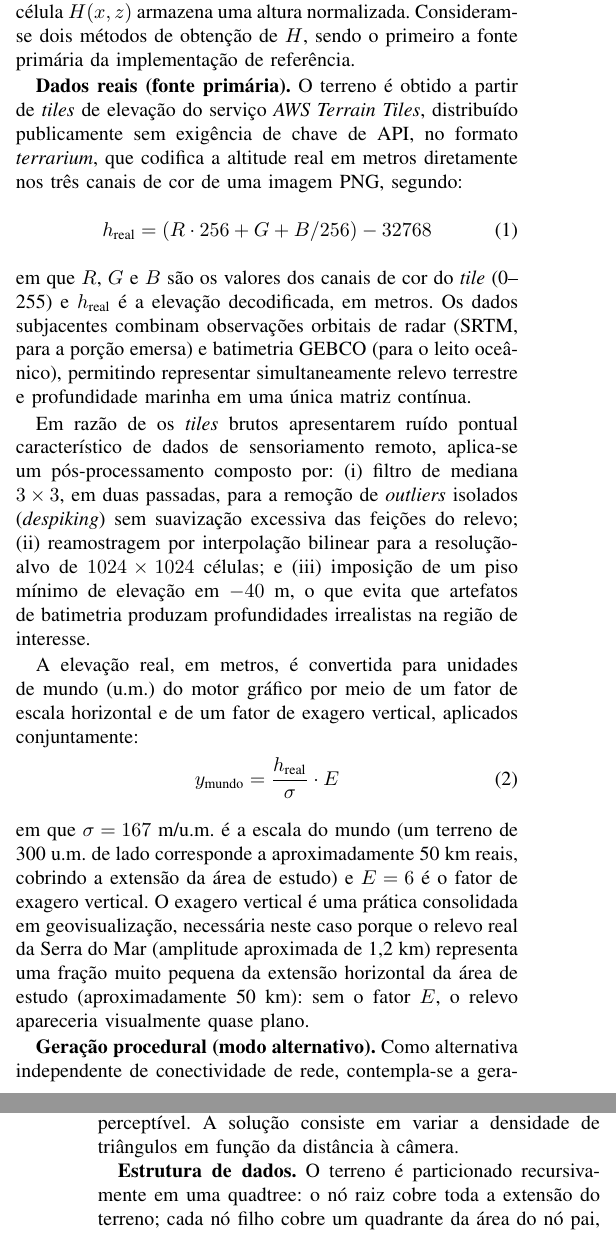
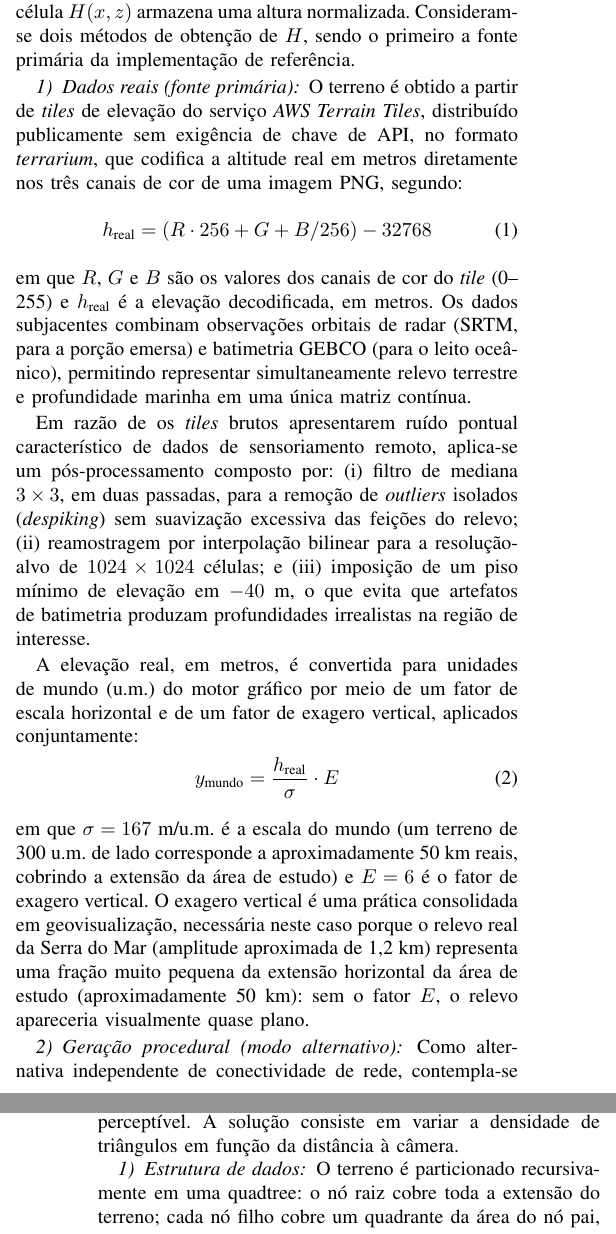
Before and after one commit to Scaglia05/ComputacaoGrafica_BaixadaSantista, a LaTeX paper (docs/artigo_v3.tex): two parts of the columns of pages 3 and 4 of 7, joined at a grey line, cut so that both start at the same text. Compiled offline with pdfLaTeX.

Commit message:
Troca titulos em negrito na Secao III por subsubsecoes no padrao IEEE
Os 5 titulos em negrito no inicio de paragrafo (Dados reais, Geracao
procedural, Estrutura de dados, Criterio de selecao, Eliminacao de
descontinuidades) viram \subsubsection, que o IEEEtran renderiza como
"1) Titulo:" em italico, conforme o estilo do template.

Co-Authored-By: Claude Sonnet 5.5 <noreply@anthropic.com>

```diff
--- a/docs/artigo_v3.tex
+++ b/docs/artigo_v3.tex
@@ -301,7 +301,8 @@ célula $H(x,z)$ armazena uma altura normalizada. Consideram-se dois
 métodos de obtenção de $H$, sendo o primeiro a fonte primária da
 implementação de referência.
 
-\textbf{Dados reais (fonte primária).} O terreno é obtido a partir de
+\subsubsection{Dados reais (fonte primária)}
+O terreno é obtido a partir de
 \emph{tiles} de elevação do serviço \emph{AWS Terrain Tiles}, distribuído
 publicamente sem exigência de chave de API, no formato \emph{terrarium},
 que codifica a altitude real em metros diretamente nos três canais de cor
@@ -343,7 +344,8 @@ caso porque o relevo real da Serra do Mar (amplitude aproximada de
 área de estudo (aproximadamente 50 km): sem o fator $E$, o relevo
 apareceria visualmente quase plano.
 
-\textbf{Geração procedural (modo alternativo).} Como alternativa
+\subsubsection{Geração procedural (modo alternativo)}
+Como alternativa
 independente de conectividade de rede, contempla-se a geração de $H$ por
 ruído coerente do tipo \emph{Simplex noise}, somado em múltiplas oitavas
 (\emph{fractal Brownian motion}):
```
Also changed, not shown: docs/ArtigoCompGrafica_ElevacaoCosteira.pdf, docs/artigo_v3.tex (9 more changed lines).
